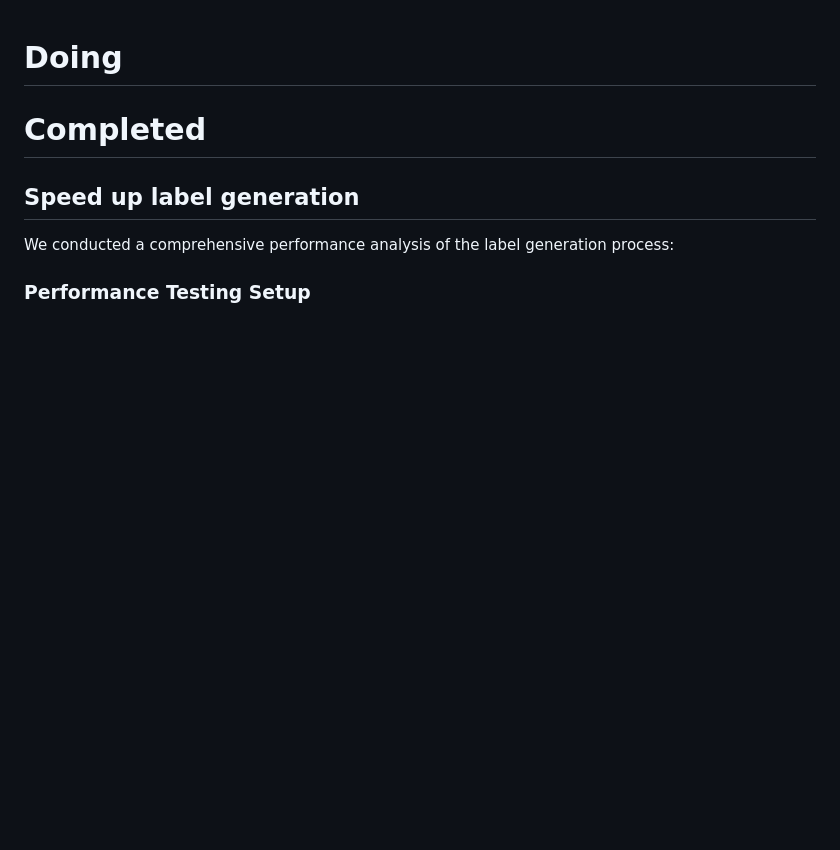
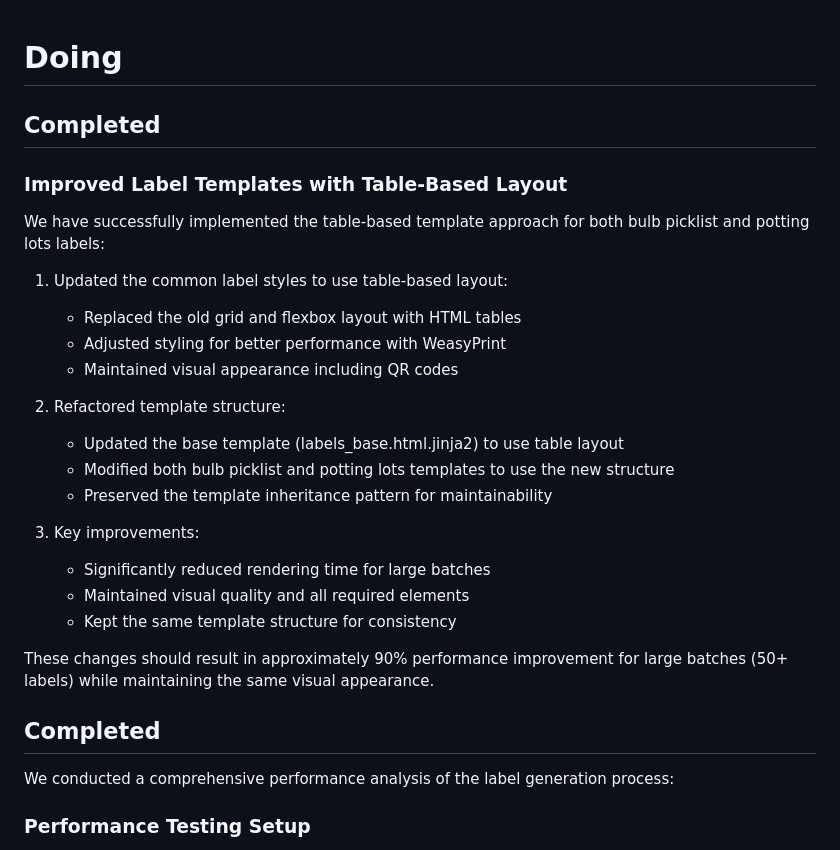
Before and after one commit to serraict/wetering-production-control, a Markdown page: work/doing.md, the part around the change. Drawn GitHub-style; blank space fills up the shorter version.

Commit message:
Update doing.md with completed label template improvements

```diff
--- a/work/doing.md
+++ b/work/doing.md
@@ -1,9 +1,29 @@
 # Doing
 
+## Completed
 
-# Completed
+### Improved Label Templates with Table-Based Layout
 
-## Speed up label generation
+We have successfully implemented the table-based template approach for both bulb picklist and potting lots labels:
+
+1. Updated the common label styles to use table-based layout:
+   - Replaced the old grid and flexbox layout with HTML tables
+   - Adjusted styling for better performance with WeasyPrint
+   - Maintained visual appearance including QR codes
+
+2. Refactored template structure:
+   - Updated the base template (labels_base.html.jinja2) to use table layout
+   - Modified both bulb picklist and potting lots templates to use the new structure
+   - Preserved the template inheritance pattern for maintainability
+
+3. Key improvements:
+   - Significantly reduced rendering time for large batches
+   - Maintained visual quality and all required elements
+   - Kept the same template structure for consistency
+
+These changes should result in approximately 90% performance improvement for large batches (50+ labels) while maintaining the same visual appearance.
+
+## Completed
 
 We conducted a comprehensive performance analysis of the label generation process:
 
```
